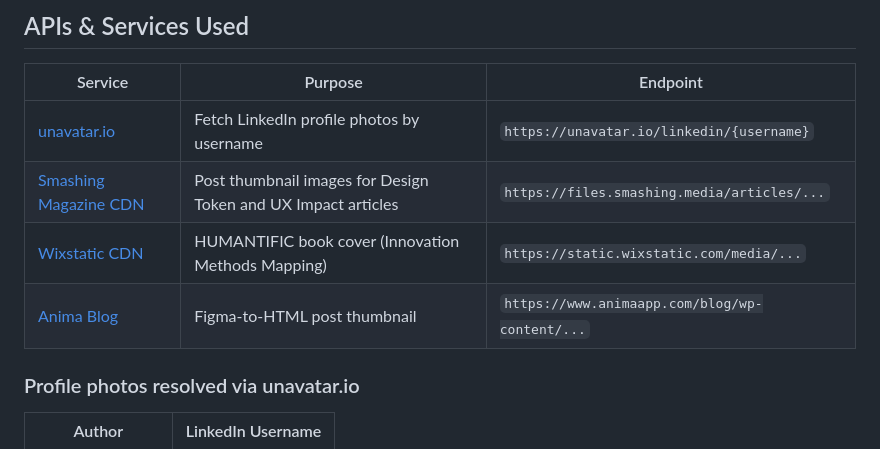
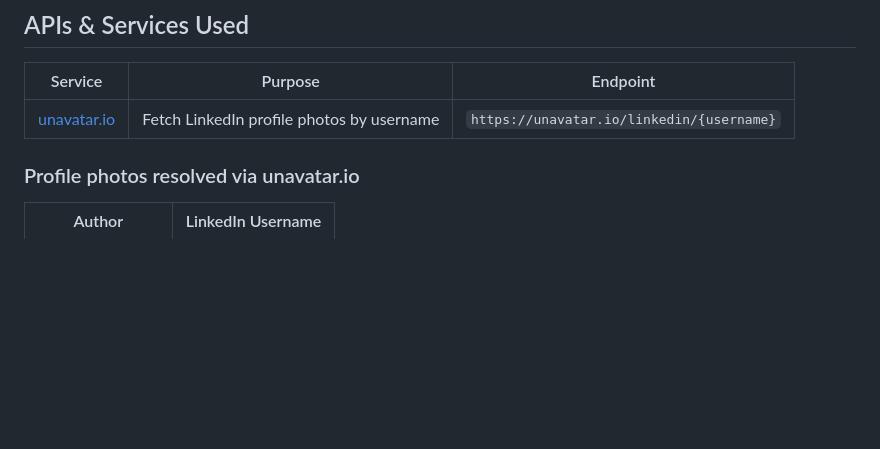
Before and after one commit to shrawan-10/linkedin-saved-collections, a Markdown page: README.md, the part around the change. Drawn GitHub-style; blank space fills up the shorter version.

Commit message:
Remove CDN rows from APIs table in README

```diff
--- a/README.md
+++ b/README.md
@@ -65,9 +65,6 @@ The goal was to feel like a natural extension of LinkedIn, not a redesign — so
 | Service | Purpose | Endpoint |
 |---|---|---|
 | [unavatar.io](https://unavatar.io) | Fetch LinkedIn profile photos by username | `https://unavatar.io/linkedin/{username}` |
-| [Smashing Magazine CDN](https://www.smashingmagazine.com) | Post thumbnail images for Design Token and UX Impact articles | `https://files.smashing.media/articles/...` |
-| [Wixstatic CDN](https://www.humantific.com) | HUMANTIFIC book cover (Innovation Methods Mapping) | `https://static.wixstatic.com/media/...` |
-| [Anima Blog](https://www.animaapp.com/blog) | Figma-to-HTML post thumbnail | `https://www.animaapp.com/blog/wp-content/...` |
 
 ### Profile photos resolved via unavatar.io
 
```
